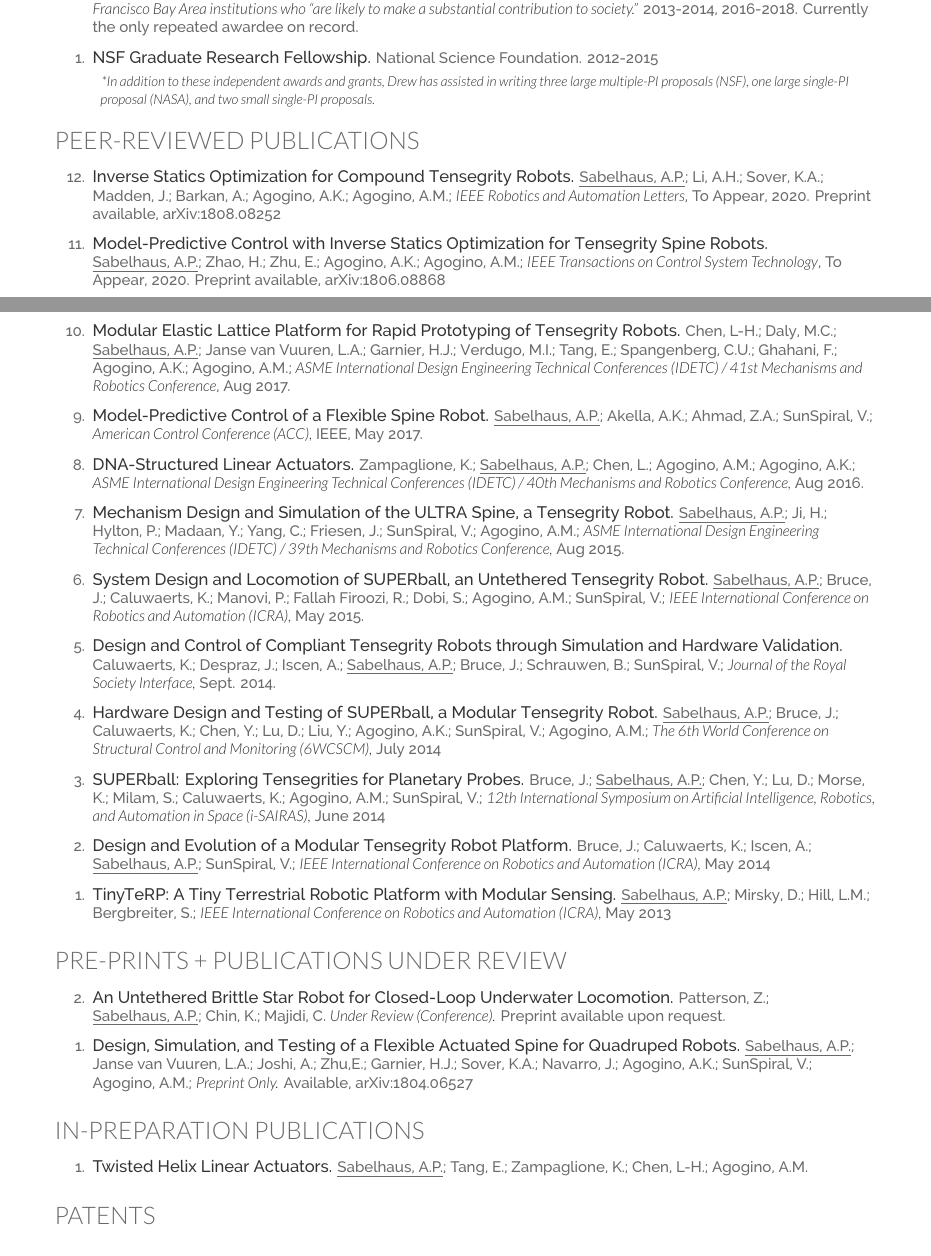
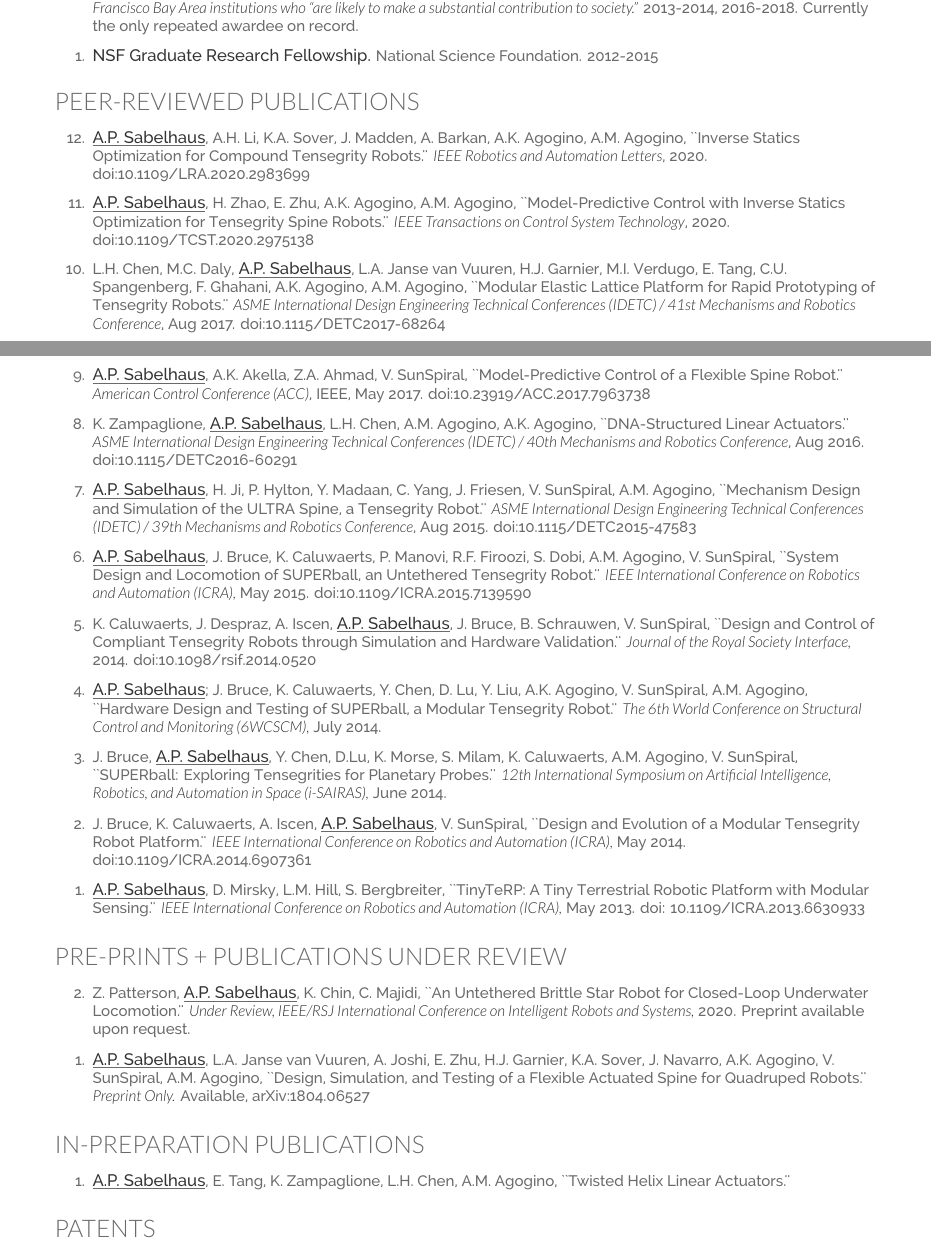
Before and after one commit to apsabelhaus/CV_apsabelhaus, a LaTeX CV (CV_apsabelhaus.tex): two parts of pages 1 and 2 of 4, joined at a grey line, cut so that both start at the same text. Compiled offline with XeLaTeX.

Commit message:
reorganized publications, makes more sense now. Added DOI for RA-L 2020 paper.

```diff
--- a/CV_apsabelhaus.tex
+++ b/CV_apsabelhaus.tex
@@ -25,6 +25,11 @@
 
 % Some other packages:
 \usepackage{etaremune} % enumerate in reverse. That's silly. Used for publications.
+
+% Credit to... (insert here)
+\newcommand\doilink[1]{\href{http://dx.doi.org/#1}{#1}}
+\newcommand\doi[1]{doi:\doilink{#1}}
+\usepackage{soul} % for better underline, \ul
 
 \begin{document}
 
@@ -179,7 +185,7 @@
 % Adding a quick note about other work I've assisted in writing.
 % This is adjusted so that it's small and indented in.
 \vspace{-0.2cm}
-\hspace{1cm} {\small \it *In addition to these independent awards and grants, Drew has assisted in writing three large multiple-PI proposals (NSF), one large single-PI\\ \hspace{1cm} proposal (NASA), and two small single-PI proposals.}
+% \hspace{1cm} {\small \it *In addition to these independent awards and grants, Drew has assisted in writing three large multiple-PI proposals (NSF), one large single-PI\\ \hspace{1cm} proposal (NASA), and two small single-PI proposals.}
 
 
 %-----------------------------------------------------------------------
@@ -210,29 +216,29 @@
 %\begin{itemize}
 \begin{etaremune}
 
-\item {\fontdescript{Inverse Statics Optimization for Compound Tensegrity Robots.}} \underline{Sabelhaus, A.P.}; Li, A.H.; Sover, K.A.; Madden, J.; Barkan, A.; Agogino, A.K.; Agogino, A.M.; {\it IEEE Robotics and Automation Letters}, To Appear, 2020. Preprint available, arXiv:1808.08252
+\item \underline{{\fontdescript{A.P. Sabelhaus}}}, A.H. Li, K.A. Sover, J. Madden, A. Barkan, A.K. Agogino, A.M. Agogino, ``Inverse Statics Optimization for Compound Tensegrity Robots.'' {\it IEEE Robotics and Automation Letters}, 2020. \doi{10.1109/LRA.2020.2983699}
 
-\item {\fontdescript{Model-Predictive Control with Inverse Statics Optimization for Tensegrity Spine Robots.}} \underline{Sabelhaus, A.P.}; Zhao, H.; Zhu, E.; Agogino, A.K.; Agogino, A.M.; {\it IEEE Transactions on Control System Technology}, To Appear, 2020. Preprint available, arXiv:1806.08868
+\item \underline{{\fontdescript{A.P. Sabelhaus}}}, H. Zhao, E. Zhu, A.K. Agogino, A.M. Agogino, ``Model-Predictive Control with Inverse Statics Optimization for Tensegrity Spine Robots.'' {\it IEEE Transactions on Control System Technology}, 2020. \doi{10.1109/TCST.2020.2975138}
 
-\item {\fontdescript{Modular Elastic Lattice Platform for Rapid Prototyping of Tensegrity Robots.}} Chen, L-H.;  Daly, M.C.; \underline{Sabelhaus, A.P.}; Janse van Vuuren, L.A.; Garnier, H.J.; Verdugo, M.I.; Tang, E.; Spangenberg, C.U.; Ghahani, F.; Agogino, A.K.; Agogino, A.M.; {\it ASME International Design Engineering Technical Conferences (IDETC) / 41st Mechanisms and Robotics Conference}, Aug 2017.
+\item L.H. Chen, M.C. Daly, \underline{{\fontdescript{A.P. Sabelhaus}}}, L.A. Janse van Vuuren, H.J. Garnier, M.I. Verdugo, E. Tang, C.U. Spangenberg, F. Ghahani, A.K. Agogino, A.M. Agogino, ``Modular Elastic Lattice Platform for Rapid Prototyping of Tensegrity Robots.'' {\it  ASME International Design Engineering Technical Conferences (IDETC) / 41st Mechanisms and Robotics Conference}, Aug 2017. \doi{10.1115/DETC2017-68264}
 
-\item {\fontdescript{Model-Predictive Control of a Flexible Spine Robot.}} \underline{Sabelhaus, A.P.}; Akella, A.K.; Ahmad, Z.A.; SunSpiral, V.; {\it American Control Conference (ACC),} IEEE, May 2017.
+\item \underline{{\fontdescript{A.P. Sabelhaus}}}, A.K. Akella, Z.A. Ahmad, V. SunSpiral, ``Model-Predictive Control of a Flexible Spine Robot.'' {\it American Control Conference (ACC)}, IEEE, May 2017. \doi{10.23919/ACC.2017.7963738}
 
-\item {\fontdescript{DNA-Structured Linear Actuators.}} Zampaglione, K.; \underline{Sabelhaus, A.P.};  Chen, L.;  Agogino, A.M.;  Agogino, A.K.;  {\it ASME International Design Engineering Technical Conferences (IDETC) / 40th Mechanisms and Robotics Conference,} Aug 2016.
+\item K. Zampaglione, \underline{{\fontdescript{A.P. Sabelhaus}}}, L.H. Chen, A.M. Agogino,  A.K. Agogino, ``DNA-Structured Linear Actuators.'' {\it ASME International Design Engineering Technical Conferences (IDETC) / 40th Mechanisms and Robotics Conference}, Aug 2016. \doi{10.1115/DETC2016-60291}
 
-\item {\fontdescript{Mechanism Design and Simulation of the ULTRA Spine, a Tensegrity Robot.}} \underline{Sabelhaus, A.P.}; Ji, H.; Hylton, P.; Madaan, Y.; Yang, C.; Friesen, J.; SunSpiral, V.; Agogino, A.M.; {\it ASME International Design Engineering Technical Conferences (IDETC) / 39th Mechanisms and Robotics Conference,} Aug 2015.
+\item \underline{{\fontdescript{A.P. Sabelhaus}}}, H. Ji, P. Hylton, Y. Madaan, C. Yang, J. Friesen, V. SunSpiral, A.M. Agogino, ``Mechanism Design and Simulation of the ULTRA Spine, a Tensegrity Robot.'' {\it ASME International Design Engineering Technical Conferences (IDETC) / 39th Mechanisms and Robotics Conference}, Aug 2015. \doi{10.1115/DETC2015-47583}
 
-\item {\fontdescript{System Design and Locomotion of SUPERball, an Untethered Tensegrity Robot.}} \underline{Sabelhaus, A.P.}; Bruce, J.; Caluwaerts, K.; Manovi, P.; Fallah Firoozi, R.; Dobi, S.; Agogino, A.M.; SunSpiral, V.; {\it IEEE International Conference on Robotics and Automation (ICRA),} May 2015.
+\item \underline{{\fontdescript{A.P. Sabelhaus}}}, J. Bruce, K. Caluwaerts, P. Manovi, R.F. Firoozi, S. Dobi, A.M. Agogino, V. SunSpiral, ``System Design and Locomotion of SUPERball, an Untethered Tensegrity Robot.'' {\it IEEE International Conference on Robotics and Automation (ICRA),} May 2015. \doi{10.1109/ICRA.2015.7139590}
 
-\item {\fontdescript{Design and Control of Compliant Tensegrity Robots through Simulation and Hardware Validation.}} Caluwaerts, K.; Despraz, J.; Iscen, A.; \underline{Sabelhaus, A.P.}; Bruce, J.; Schrauwen, B.; SunSpiral, V.;  {\it Journal of the Royal Society Interface,} Sept. 2014.
+\item K. Caluwaerts, J. Despraz, A. Iscen, \underline{{\fontdescript{A.P. Sabelhaus}}}, J. Bruce, B. Schrauwen, V. SunSpiral, ``Design and Control of Compliant Tensegrity Robots through Simulation and Hardware Validation.'' {\it Journal of the Royal Society Interface,} 2014. \doi{10.1098/rsif.2014.0520}
 
-\item {\fontdescript{Hardware Design and Testing of SUPERball, a Modular Tensegrity Robot.}} \underline{Sabelhaus, A.P.}; Bruce, J.; Caluwaerts, K.; Chen, Y.; Lu, D.; Liu, Y.; Agogino, A.K.; SunSpiral, V.; Agogino, A.M.; {\it The 6th World Conference on Structural Control and Monitoring (6WCSCM),} July 2014
+\item \underline{{\fontdescript{A.P. Sabelhaus}}}; J. Bruce, K. Caluwaerts, Y. Chen, D. Lu, Y. Liu, A.K. Agogino, V. SunSpiral, A.M. Agogino, ``Hardware Design and Testing of SUPERball, a Modular Tensegrity Robot.'' {\it The 6th World Conference on Structural Control and Monitoring (6WCSCM),} July 2014.
 
-\item {\fontdescript{SUPERball: Exploring Tensegrities for Planetary Probes.}} Bruce, J.; \underline{Sabelhaus, A.P.}; Chen, Y.; Lu, D.; Morse, K.; Milam, S.; Caluwaerts, K.; Agogino, A.M.; SunSpiral, V.; {\it 12th International Symposium on Artificial Intelligence, Robotics, and Automation in Space (i-SAIRAS),} June 2014
+\item J. Bruce, \underline{{\fontdescript{A.P. Sabelhaus}}}, Y. Chen, D.Lu, K. Morse, S. Milam, K. Caluwaerts, A.M. Agogino, V. SunSpiral, ``SUPERball: Exploring Tensegrities for Planetary Probes.'' {\it 12th International Symposium on Artificial Intelligence, Robotics, and Automation in Space (i-SAIRAS),} June 2014.
 
-\item {\fontdescript{Design and Evolution of a Modular Tensegrity Robot Platform.}} Bruce, J.; Caluwaerts, K.; Iscen, A.; \underline{Sabelhaus, A.P.}; SunSpiral, V.; {\it IEEE International Conference on Robotics and Automation (ICRA),} May 2014
+\item J. Bruce, K. Caluwaerts, A. Iscen, \underline{{\fontdescript{A.P. Sabelhaus}}}, V. SunSpiral, ``Design and Evolution of a Modular Tensegrity Robot Platform.'' {\it IEEE International Conference on Robotics and Automation (ICRA),} May 2014. \doi{10.1109/ICRA.2014.6907361}
 
-\item {\fontdescript{TinyTeRP: A Tiny Terrestrial Robotic Platform with Modular Sensing.}} \underline{Sabelhaus, A.P.}; Mirsky, D.; Hill, L.M.; Bergbreiter, S.; {\it IEEE International Conference on Robotics and Automation (ICRA),} May 2013
+\item \underline{{\fontdescript{A.P. Sabelhaus}}}, D. Mirsky, L.M. Hill, S. Bergbreiter, ``TinyTeRP: A Tiny Terrestrial Robotic Platform with Modular Sensing.'' {\it IEEE International Conference on Robotics and Automation (ICRA),} May 2013. \doi{ 10.1109/ICRA.2013.6630933}
 
 
 %\end{tightitemize}
@@ -282,9 +288,9 @@
 
 \begin{etaremune}
 
-\item {\fontdescript{An Untethered Brittle Star Robot for Closed-Loop Underwater Locomotion.}} Patterson, Z.; \underline{Sabelhaus, A.P.}; Chin, K.; Majidi, C. {\it Under Review (Conference).} Preprint available upon request.
+\item Z. Patterson, \underline{{\fontdescript{A.P. Sabelhaus}}}, K. Chin, C. Majidi, ``An Untethered Brittle Star Robot for Closed-Loop Underwater Locomotion.'' {\it Under Review, IEEE/RSJ International Conference on Intelligent Robots and Systems,} 2020. Preprint available upon request.
 
-\item {\fontdescript{Design, Simulation, and Testing of a Flexible Actuated Spine for Quadruped Robots.}} \underline{Sabelhaus, A.P.}; Janse van Vuuren, L.A.; Joshi, A.; Zhu,E.; Garnier, H.J.; Sover, K.A.; Navarro, J.; Agogino, A.K.; SunSpiral, V.; Agogino, A.M.; {\it Preprint Only.} Available, arXiv:1804.06527
+\item \underline{{\fontdescript{A.P. Sabelhaus}}}, L.A. Janse van Vuuren, A. Joshi, E. Zhu, H.J. Garnier, K.A. Sover, J. Navarro, A.K. Agogino, V. SunSpiral, A.M. Agogino, ``Design, Simulation, and Testing of a Flexible Actuated Spine for Quadruped Robots.'' {\it Preprint Only.} Available, arXiv:1804.06527
 
 \end{etaremune}
 
@@ -300,7 +306,7 @@
 
 %\item {\fontdescript{Slack Cables in Cable-Driven Robots: Modeling and Passivity-Based Control.}} \underline{Sabelhaus, A.P.}, Barkan, A.; Sover, K.; Madden, J.; Agogino, A.K.; Agogino, A.M.
 
-\item {\fontdescript{Twisted Helix Linear Actuators.}} \underline{Sabelhaus, A.P.}; Tang, E.; Zampaglione, K.; Chen, L-H.; Agogino, A.M.
+\item \underline{{\fontdescript{A.P. Sabelhaus}}}, E. Tang, K. Zampaglione, L.H. Chen, A.M. Agogino, ``Twisted Helix Linear Actuators.''
 
 %\item {\fontdescript{Quadruped Robot Spines Require Torsion for Foot-Lifting.}} \underline{Sabelhaus, A.P.}
 
```
Also changed, not shown: CV_apsabelhaus.pdf, CV_apsabelhaus.tex (3 more changed lines).
